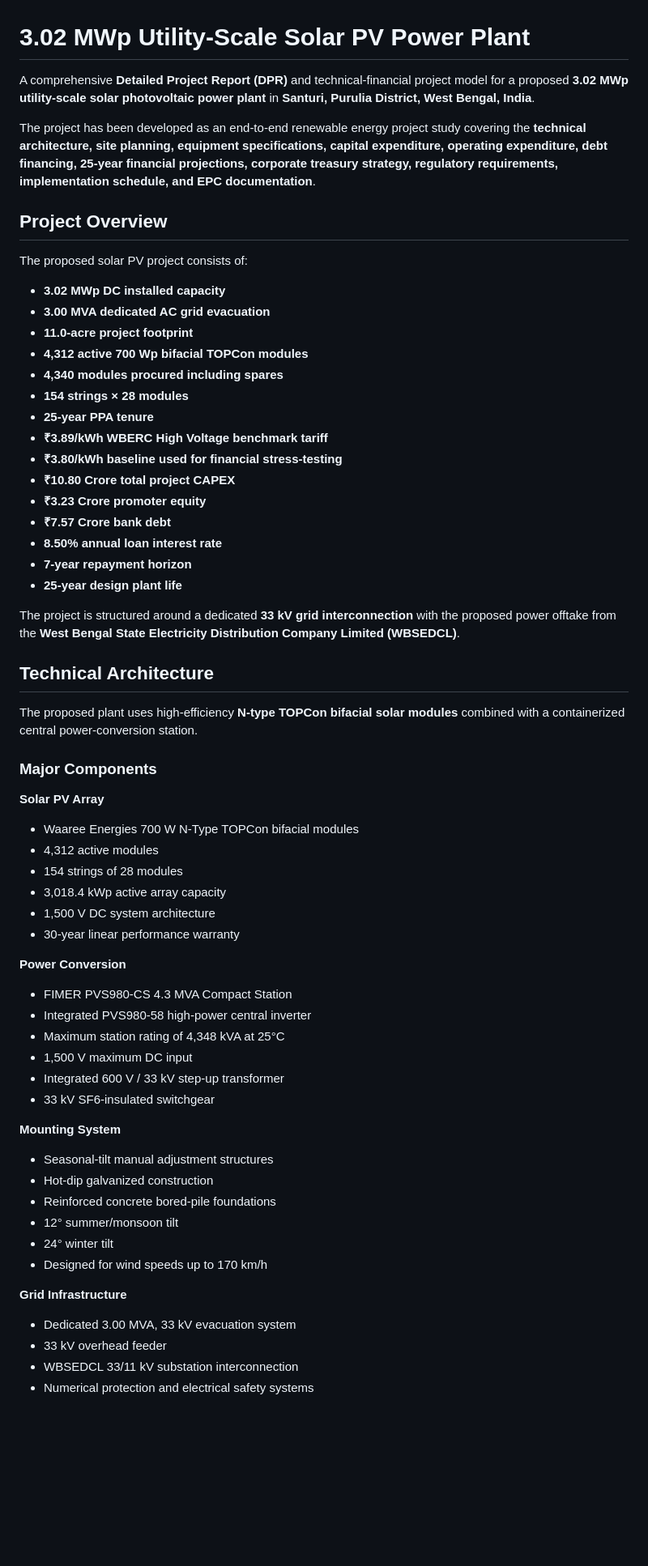
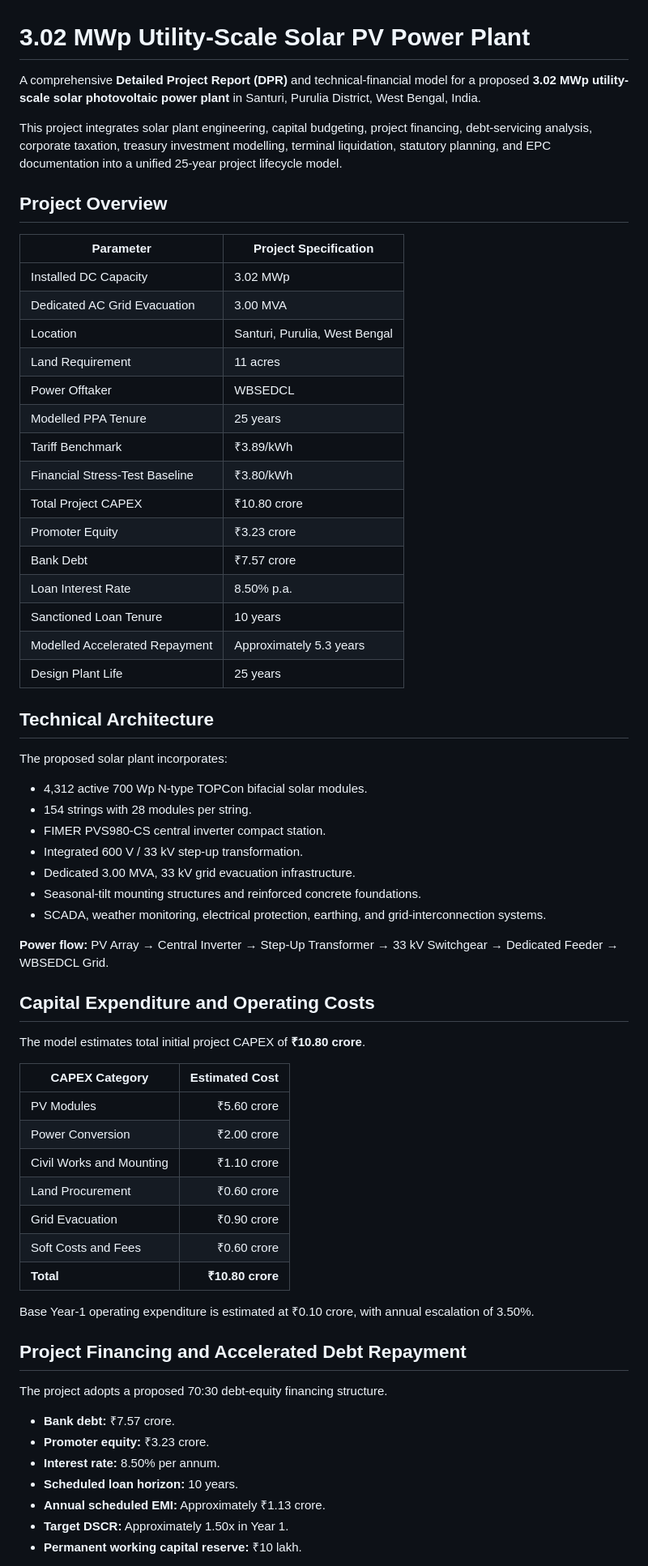
Before and after one commit to mohak-goswami/Utility-Scale-Solar-Energy-Project, a Markdown page: README.md, the part around one of its changes. Shown at 81% size. Rendered like a GitHub page; blank space fills up the shorter version.

```diff
--- a/README.md
+++ b/README.md
@@ -1,68 +1,68 @@
 # 3.02 MWp Utility-Scale Solar PV Power Plant
 
-A comprehensive **Detailed Project Report (DPR)** and technical-financial project model for a proposed **3.02 MWp utility-scale solar photovoltaic power plant** in **Santuri, Purulia District, West Bengal, India**.
+A comprehensive **Detailed Project Report (DPR)** and technical-financial model for a proposed **3.02 MWp utility-scale solar photovoltaic power plant** in Santuri, Purulia District, West Bengal, India.
 
-The project has been developed as an end-to-end renewable energy project study covering the **technical architecture, site planning, equipment specifications, capital expenditure, operating expenditure, debt financing, 25-year financial projections, corporate treasury strategy, regulatory requirements, implementation schedule, and EPC documentation**.
+This project integrates solar plant engineering, capital budgeting, project financing, debt-servicing analysis, corporate taxation, treasury investment modelling, terminal liquidation, statutory planning, and EPC documentation into a unified 25-year project lifecycle model.
 
 ## Project Overview
 
-The proposed solar PV project consists of:
-
-* **3.02 MWp DC installed capacity**
-* **3.00 MVA dedicated AC grid evacuation**
-* **11.0-acre project footprint**
-* **4,312 active 700 Wp bifacial TOPCon modules**
-* **4,340 modules procured including spares**
-* **154 strings × 28 modules**
-* **25-year PPA tenure**
-* **₹3.89/kWh WBERC High Voltage benchmark tariff**
-* **₹3.80/kWh baseline used for financial stress-testing**
-* **₹10.80 Crore total project CAPEX**
-* **₹3.23 Crore promoter equity**
-* **₹7.57 Crore bank debt**
-* **8.50% annual loan interest rate**
-* **7-year repayment horizon**
-* **25-year design plant life**
-
-The project is structured around a dedicated **33 kV grid interconnection** with the proposed power offtake from the **West Bengal State Electricity Distribution Company Limited (WBSEDCL)**.
+| Parameter                      | Project Specification         |
+| ------------------------------ | ----------------------------- |
+| Installed DC Capacity          | 3.02 MWp                      |
+| Dedicated AC Grid Evacuation   | 3.00 MVA                      |
+| Location                       | Santuri, Purulia, West Bengal |
+| Land Requirement               | 11 acres                      |
+| Power Offtaker                 | WBSEDCL                       |
+| Modelled PPA Tenure            | 25 years                      |
+| Tariff Benchmark               | ₹3.89/kWh                     |
+| Financial Stress-Test Baseline | ₹3.80/kWh                     |
+| Total Project CAPEX            | ₹10.80 crore                  |
+| Promoter Equity                | ₹3.23 crore                   |
+| Bank Debt                      | ₹7.57 crore                   |
+| Loan Interest Rate             | 8.50% p.a.                    |
+| Sanctioned Loan Tenure         | 10 years                      |
+| Modelled Accelerated Repayment | Approximately 5.3 years       |
+| Design Plant Life              | 25 years                      |
 
 ## Technical Architecture
 
-The proposed plant uses high-efficiency **N-type TOPCon bifacial solar modules** combined with a containerized central power-conversion station.
+The proposed solar plant incorporates:
 
-### Major Components
+* 4,312 active 700 Wp N-type TOPCon bifacial solar modules.
+* 154 strings with 28 modules per string.
+* FIMER PVS980-CS central inverter compact station.
+* Integrated 600 V / 33 kV step-up transformation.
+* Dedicated 3.00 MVA, 33 kV grid evacuation infrastructure.
+* Seasonal-tilt mounting structures and reinforced concrete foundations.
+* SCADA, weather monitoring, electrical protection, earthing, and grid-interconnection systems.
 
-**Solar PV Array**
+**Power flow:** PV Array → Central Inverter → Step-Up Transformer → 33 kV Switchgear → Dedicated Feeder → WBSEDCL Grid.
 
-* Waaree Energies 700 W N-Type TOPCon bifacial modules
-* 4,312 active modules
-* 154 strings of 28 modules
-* 3,018.4 kWp active array capacity
-* 1,500 V DC system architecture
-* 30-year linear performance warranty
+## Capital Expenditure and Operating Costs
 
-**Power Conversion**
+The model estimates total initial project CAPEX of **₹10.80 crore**.
 
-* FIMER PVS980-CS 4.3 MVA Compact Station
-* Integrated PVS980-58 high-power central inverter
-* Maximum station rating of 4,348 kVA at 25°C
-* 1,500 V maximum DC input
-* Integrated 600 V / 33 kV step-up transformer
-* 33 kV SF6-insulated switchgear
+| CAPEX Category           |   Estimated Cost |
+| ------------------------ | ---------------: |
+| PV Modules               |      ₹5.60 crore |
+| Power Conversion         |      ₹2.00 crore |
+| Civil Works and Mounting |      ₹1.10 crore |
+| Land Procurement         |      ₹0.60 crore |
+| Grid Evacuation          |      ₹0.90 crore |
+| Soft Costs and Fees      |      ₹0.60 crore |
+| **Total**                | **₹10.80 crore** |
 
-**Mounting System**
+Base Year-1 operating expenditure is estimated at ₹0.10 crore, with annual escalation of 3.50%.
 
-* Seasonal-tilt manual adjustment structures
-* Hot-dip galvanized construction
-* Reinforced concrete bored-pile foundations
-* 12° summer/monsoon tilt
-* 24° winter tilt
-* Designed for wind speeds up to 170 km/h
+## Project Financing and Accelerated Debt Repayment
 
-**Grid Infrastructure**
+The project adopts a proposed 70:30 debt-equity financing structure.
 
-* Dedicated 3.00 MVA, 33 kV evacuation system
-* 33 kV overhead feeder
-* WBSEDCL 33/11 kV substation interconnection
-* Numerical protection and electrical safety systems
+* **Bank debt:** ₹7.57 crore.
+* **Promoter equity:** ₹3.23 crore.
+* **Interest rate:** 8.50% per annum.
+* **Scheduled loan horizon:** 10 years.
+* **Annual scheduled EMI:** Approximately ₹1.13 crore.
+* **Target DSCR:** Approximately 1.50x in Year 1.
+* **Permanent working capital reserve:** ₹10 lakh.
 
```
Also changed, not shown: other parts of README.md (+65 -160 lines).
